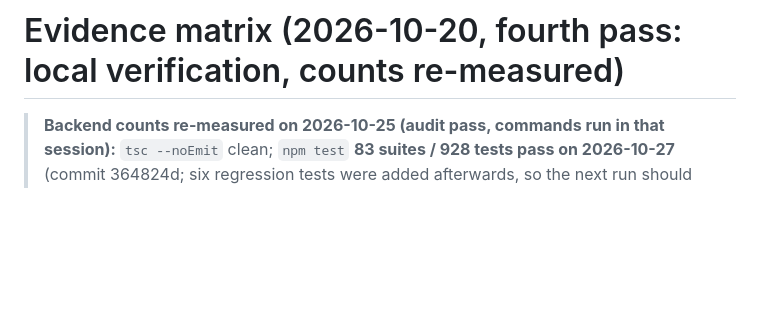
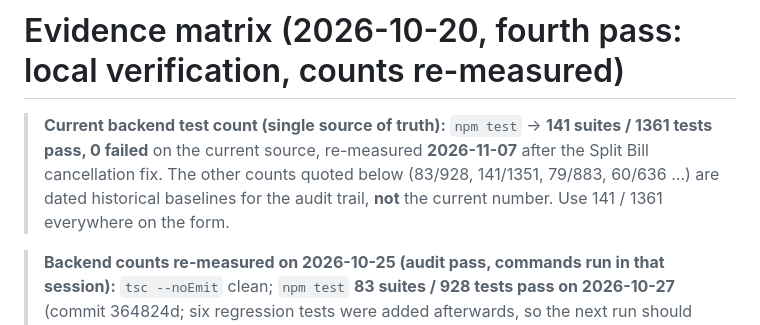
Before and after one commit to oemeraydemir/paypal-commerce-agent, a Markdown page: docs/EVIDENCE.md, the part around the change. Drawn GitHub-style; blank space fills up the shorter version.

```diff
--- a/docs/EVIDENCE.md
+++ b/docs/EVIDENCE.md
@@ -1,4 +1,9 @@
 # Evidence matrix (2026-10-20, fourth pass: local verification, counts re-measured)
+
+> **Current backend test count (single source of truth):** `npm test` → **141 suites / 1361 tests
+> pass, 0 failed** on the current source, re-measured **2026-11-07** after the Split Bill cancellation
+> fix. The other counts quoted below (83/928, 141/1351, 79/883, 60/636 …) are dated historical
+> baselines for the audit trail, **not** the current number. Use 141 / 1361 everywhere on the form.
 
 > **Backend counts re-measured on 2026-10-25 (audit pass, commands run in that session):** `tsc --noEmit` clean;
 > `npm test` **83 suites / 928 tests pass on 2026-10-27** (commit 364824d; six regression tests were added afterwards, so the next run should show 85 / 934);
```
Also changed, not shown: docs/DEVPOST_DRAFT.md (+1 -1 lines), docs/DEVPOST_FINAL_ANSWERS.md (+12 -2 lines).
